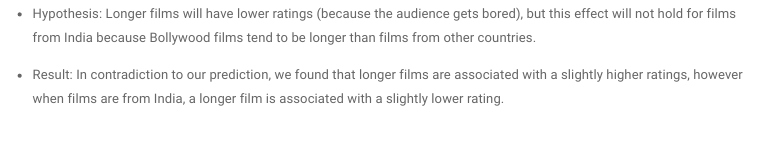
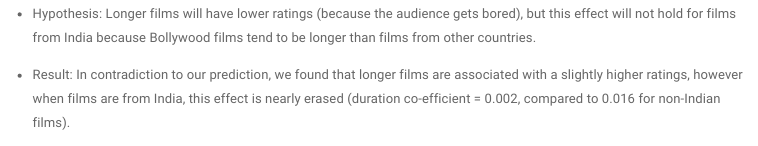
Before and after one commit to blue-create/imdb, an R Markdown document (Post.Rmd): the page in a window 1100 px wide, from 4260 px down. Rendered offline with R 4.5, knitr and Pandoc, with nearby package versions; some code elsewhere in the file could not run offline; menus at the side of the page are left out.

Commit message:
Correct India duration analysis

```diff
--- a/Post.Rmd
+++ b/Post.Rmd
@@ -171,7 +171,7 @@ stargazer(model2, type = "html",
 
 + Hypothesis: Longer films will have lower ratings (because the audience gets bored), but this effect will not hold for films from India because Bollywood films tend to be longer than films from other countries.
 
-+ Result: In contradiction to our prediction, we found that longer films are associated with a slightly higher ratings, however when films are from India, a longer film is associated with a slightly lower rating.
++ Result: In contradiction to our prediction, we found that longer films are associated with a slightly higher ratings, however when films are from India, this effect is nearly erased (duration co-efficient = 0.002, compared to 0.016 for non-Indian films).
 <p>
 
 
```
Also changed, not shown: imdb_analysis.Rmd (+1 -1 lines).
